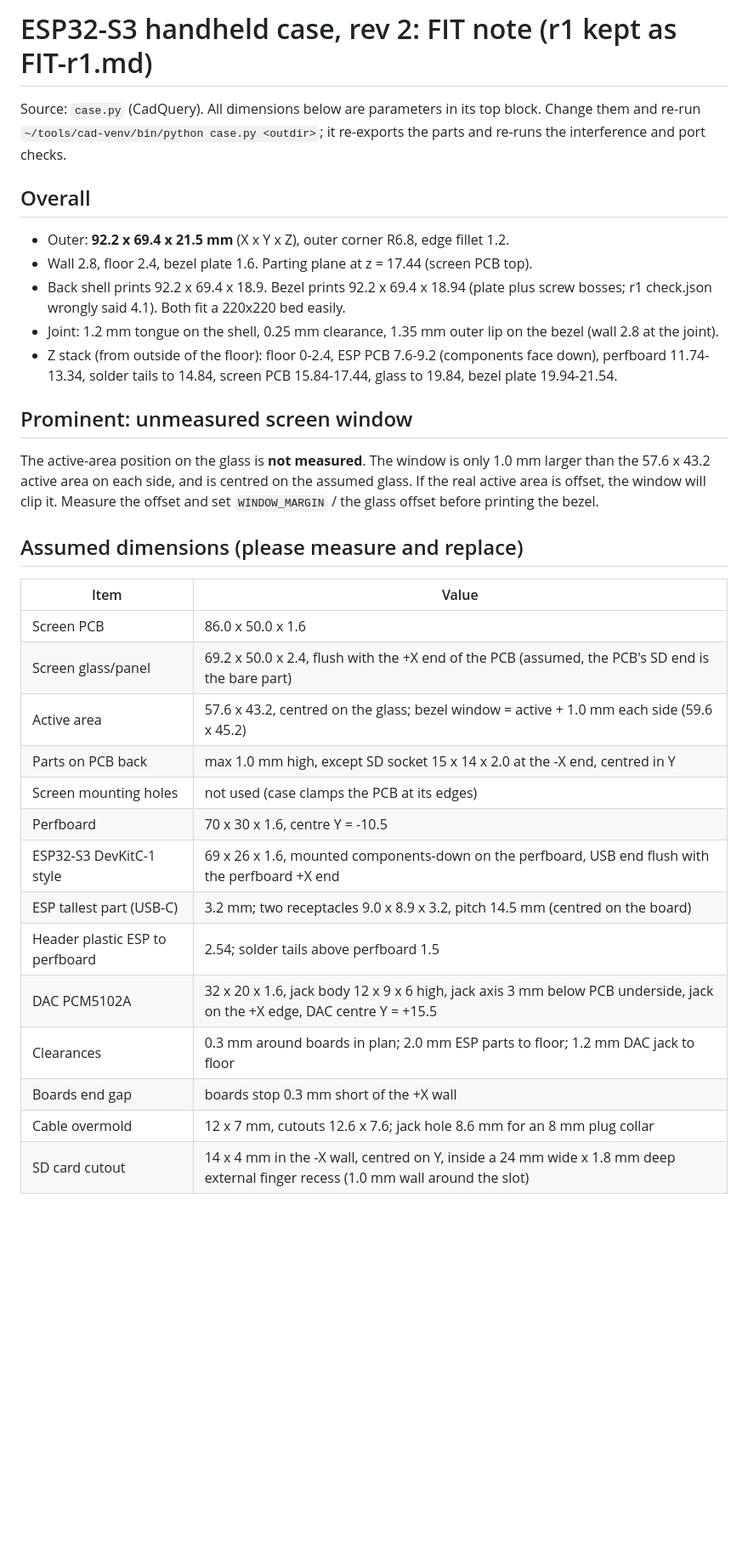
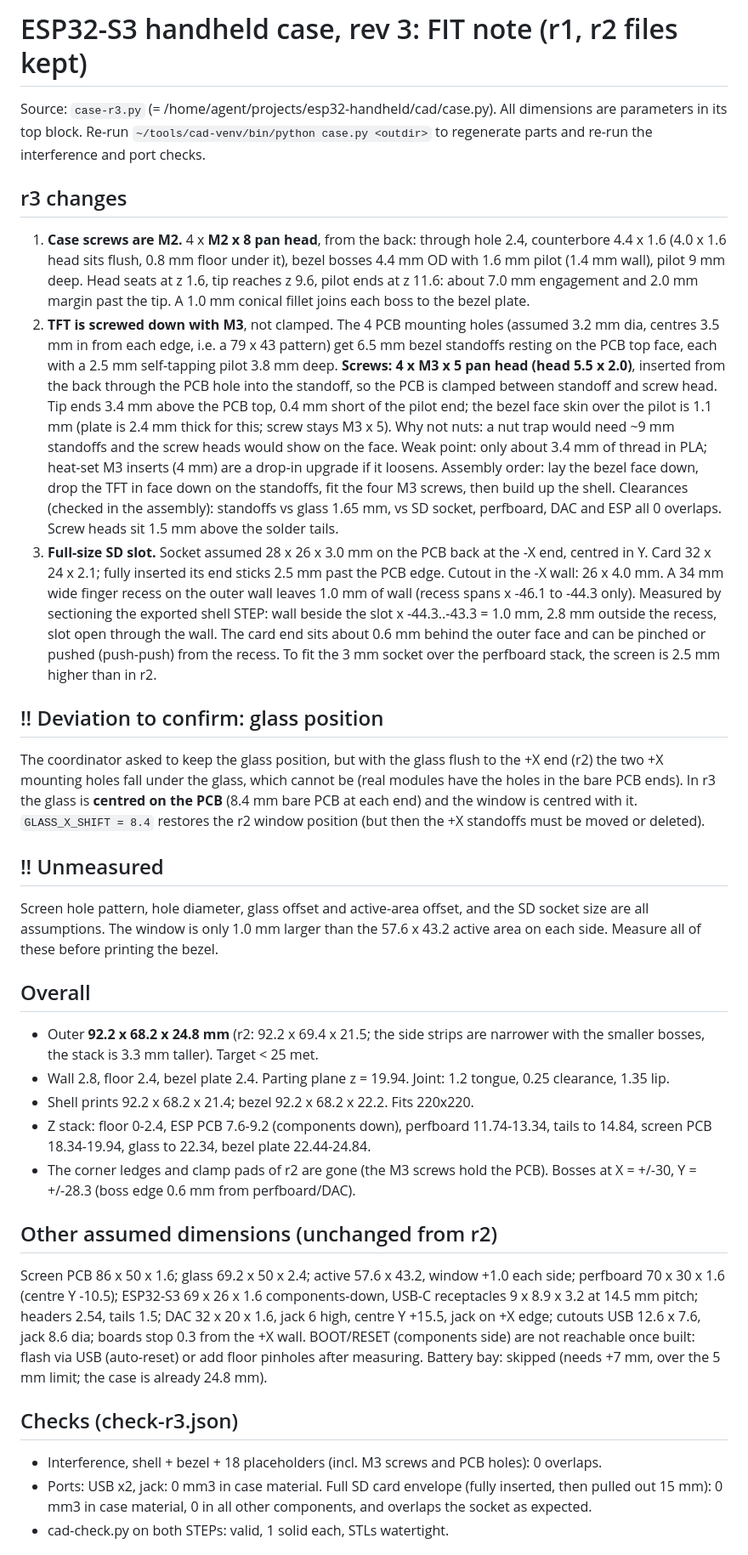
Before and after one commit to nsumia/HolyMP3, a Markdown page: FIT.md, the part around one of its changes. Shown at 85% size. Rendered like a GitHub page; blank space fills up the shorter version.

```diff
--- a/FIT.md
+++ b/FIT.md
@@ -1,34 +1,49 @@
-# ESP32-S3 handheld case, rev 2: FIT note (r1 kept as FIT-r1.md)
+# ESP32-S3 handheld case, rev 3: FIT note (r1, r2 files kept)
 
-Source: `case.py` (CadQuery). All dimensions below are parameters in its top block. Change them and re-run
-`~/tools/cad-venv/bin/python case.py <outdir>`; it re-exports the parts and re-runs the interference and port checks.
+Source: `case-r3.py` (= /home/agent/projects/esp32-handheld/cad/case.py). All dimensions are parameters in its top block.
+Re-run `~/tools/cad-venv/bin/python case.py <outdir>` to regenerate parts and re-run the interference and port checks.
+
+## r3 changes
+1. **Case screws are M2.** 4 x **M2 x 8 pan head**, from the back: through hole 2.4, counterbore 4.4 x 1.6 (4.0 x 1.6 head sits flush, 0.8 mm floor under it),
+   bezel bosses 4.4 mm OD with 1.6 mm pilot (1.4 mm wall), pilot 9 mm deep. Head seats at z 1.6, tip reaches z 9.6, pilot ends at z 11.6:
+   about 7.0 mm engagement and 2.0 mm margin past the tip. A 1.0 mm conical fillet joins each boss to the bezel plate.
+2. **TFT is screwed down with M3**, not clamped. The 4 PCB mounting holes (assumed 3.2 mm dia, centres 3.5 mm in from each edge, i.e. a 79 x 43 pattern)
+   get 6.5 mm bezel standoffs resting on the PCB top face, each with a 2.5 mm self-tapping pilot 3.8 mm deep.
+   **Screws: 4 x M3 x 5 pan head (head 5.5 x 2.0)**, inserted from the back through the PCB hole into the standoff, so the PCB is clamped between standoff and screw head.
+   Tip ends 3.4 mm above the PCB top, 0.4 mm short of the pilot end; the bezel face skin over the pilot is 1.1 mm (plate is 2.4 mm thick for this; screw stays M3 x 5).
+   Why not nuts: a nut trap would need ~9 mm standoffs and the screw heads would show on the face. Weak point: only about 3.4 mm of thread in PLA;
+   heat-set M3 inserts (4 mm) are a drop-in upgrade if it loosens.
+   Assembly order: lay the bezel face down, drop the TFT in face down on the standoffs, fit the four M3 screws, then build up the shell.
+   Clearances (checked in the assembly): standoffs vs glass 1.65 mm, vs SD socket, perfboard, DAC and ESP all 0 overlaps. Screw heads sit 1.5 mm above the solder tails.
+3. **Full-size SD slot.** Socket assumed 28 x 26 x 3.0 mm on the PCB back at the -X end, centred in Y. Card 32 x 24 x 2.1; fully inserted its end sticks 2.5 mm past the PCB edge.
+   Cutout in the -X wall: 26 x 4.0 mm. A 34 mm wide finger recess on the outer wall leaves 1.0 mm of wall (recess spans x -46.1 to -44.3 only). Measured by sectioning the exported shell STEP: wall beside the slot x -44.3..-43.3 = 1.0 mm,
+   2.8 mm outside the recess, slot open through the wall. The card end sits about 0.6 mm behind the outer face and can be pinched or pushed (push-push) from the recess.
+   To fit the 3 mm socket over the perfboard stack, the screen is 2.5 mm higher than in r2.
+
+## !! Deviation to confirm: glass position
+The coordinator asked to keep the glass position, but with the glass flush to the +X end (r2) the two +X mounting holes fall under the glass, which cannot be
+(real modules have the holes in the bare PCB ends). In r3 the glass is **centred on the PCB** (8.4 mm bare PCB at each end) and the window is centred with it.
+`GLASS_X_SHIFT = 8.4` restores the r2 window position (but then the +X standoffs must be moved or deleted).
+
+## !! Unmeasured
+Screen hole pattern, hole diameter, glass offset and active-area offset, and the SD socket size are all assumptions. The window is only 1.0 mm larger than the
+57.6 x 43.2 active area on each side. Measure all of these before printing the bezel.
 
 ## Overall
-- Outer: **92.2 x 69.4 x 21.5 mm** (X x Y x Z), outer corner R6.8, edge fillet 1.2.
-- Wall 2.8, floor 2.4, bezel plate 1.6. Parting plane at z = 17.44 (screen PCB top).
-- Back shell prints 92.2 x 69.4 x 18.9. Bezel prints 92.2 x 69.4 x 18.94 (plate plus screw bosses; r1 check.json wrongly said 4.1). Both fit a 220x220 bed easily.
-- Joint: 1.2 mm tongue on the shell, 0.25 mm clearance, 1.35 mm outer lip on the bezel (wall 2.8 at the joint).
-- Z stack (from outside of the floor): floor 0-2.4, ESP PCB 7.6-9.2 (components face down), perfboard 11.74-13.34,
-  solder tails to 14.84, screen PCB 15.84-17.44, glass to 19.84, bezel plate 19.94-21.54.
+- Outer **92.2 x 68.2 x 24.8 mm** (r2: 92.2 x 69.4 x 21.5; the side strips are narrower with the smaller bosses, the stack is 3.3 mm taller). Target < 25 met.
+- Wall 2.8, floor 2.4, bezel plate 2.4. Parting plane z = 19.94. Joint: 1.2 tongue, 0.25 clearance, 1.35 lip.
+- Shell prints 92.2 x 68.2 x 21.4; bezel 92.2 x 68.2 x 22.2. Fits 220x220.
+- Z stack: floor 0-2.4, ESP PCB 7.6-9.2 (components down), perfboard 11.74-13.34, tails to 14.84, screen PCB 18.34-19.94, glass to 22.34, bezel plate 22.44-24.84.
+- The corner ledges and clamp pads of r2 are gone (the M3 screws hold the PCB). Bosses at X = +/-30, Y = +/-28.3 (boss edge 0.6 mm from perfboard/DAC).
 
-## Prominent: unmeasured screen window
-The active-area position on the glass is **not measured**. The window is only 1.0 mm larger than the 57.6 x 43.2 active area on each side, and is centred on the assumed glass. If the real active area is offset, the window will clip it. Measure the offset and set `WINDOW_MARGIN` / the glass offset before printing the bezel.
+## Other assumed dimensions (unchanged from r2)
+Screen PCB 86 x 50 x 1.6; glass 69.2 x 50 x 2.4; active 57.6 x 43.2, window +1.0 each side; perfboard 70 x 30 x 1.6 (centre Y -10.5);
+ESP32-S3 69 x 26 x 1.6 components-down, USB-C receptacles 9 x 8.9 x 3.2 at 14.5 mm pitch; headers 2.54, tails 1.5; DAC 32 x 20 x 1.6, jack 6 high, centre Y +15.5, jack on +X edge;
+cutouts USB 12.6 x 7.6, jack 8.6 dia; boards stop 0.3 from the +X wall. BOOT/RESET (components side) are not reachable once built: flash via USB (auto-reset) or add floor pinholes after measuring.
+Battery bay: skipped (needs +7 mm, over the 5 mm limit; the case is already 24.8 mm).
 
-## Assumed dimensions (please measure and replace)
-| Item | Value |
-|---|---|
-| Screen PCB | 86.0 x 50.0 x 1.6 |
-| Screen glass/panel | 69.2 x 50.0 x 2.4, flush with the +X end of the PCB (assumed, the PCB's SD end is the bare part) |
-| Active area | 57.6 x 43.2, centred on the glass; bezel window = active + 1.0 mm each side (59.6 x 45.2) |
-| Parts on PCB back | max 1.0 mm high, except SD socket 15 x 14 x 2.0 at the -X end, centred in Y |
-| Screen mounting holes | not used (case clamps the PCB at its edges) |
-| Perfboard | 70 x 30 x 1.6, centre Y = -10.5 |
-| ESP32-S3 DevKitC-1 style | 69 x 26 x 1.6, mounted components-down on the perfboard, USB end flush with the perfboard +X end |
-| ESP tallest part (USB-C) | 3.2 mm; two receptacles 9.0 x 8.9 x 3.2, pitch 14.5 mm (centred on the board) |
-| Header plastic ESP to perfboard | 2.54; solder tails above perfboard 1.5 |
-| DAC PCM5102A | 32 x 20 x 1.6, jack body 12 x 9 x 6 high, jack axis 3 mm below PCB underside, jack on the +X edge, DAC centre Y = +15.5 |
-| Clearances | 0.3 mm around boards in plan; 2.0 mm ESP parts to floor; 1.2 mm DAC jack to floor |
-| Boards end gap | boards stop 0.3 mm short of the +X wall |
-| Cable overmold | 12 x 7 mm, cutouts 12.6 x 7.6; jack hole 8.6 mm for an 8 mm plug collar |
-| SD card cutout | 14 x 4 mm in the -X wall, centred on Y, inside a 24 mm wide x 1.8 mm deep external finger recess (1.0 mm wall around the slot) |
+## Checks (check-r3.json)
+- Interference, shell + bezel + 18 placeholders (incl. M3 screws and PCB holes): 0 overlaps.
+- Ports: USB x2, jack: 0 mm3 in case material. Full SD card envelope (fully inserted, then pulled out 15 mm): 0 mm3 in case material, 0 in all other components, and overlaps the socket as expected.
+- cad-check.py on both STEPs: valid, 1 solid each, STLs watertight.
 
```
Also changed, not shown: other parts of FIT.md (+8 -42 lines), README.md (+12 -8 lines), images/exploded-r2.png (deleted), images/exploded-r3.png (added), images/internal_nobezel-r2.png (deleted), images/internal_nobezel-r3.png (added), images/iso-r2.png (deleted), images/iso-r3.png (added), 11 other files.
